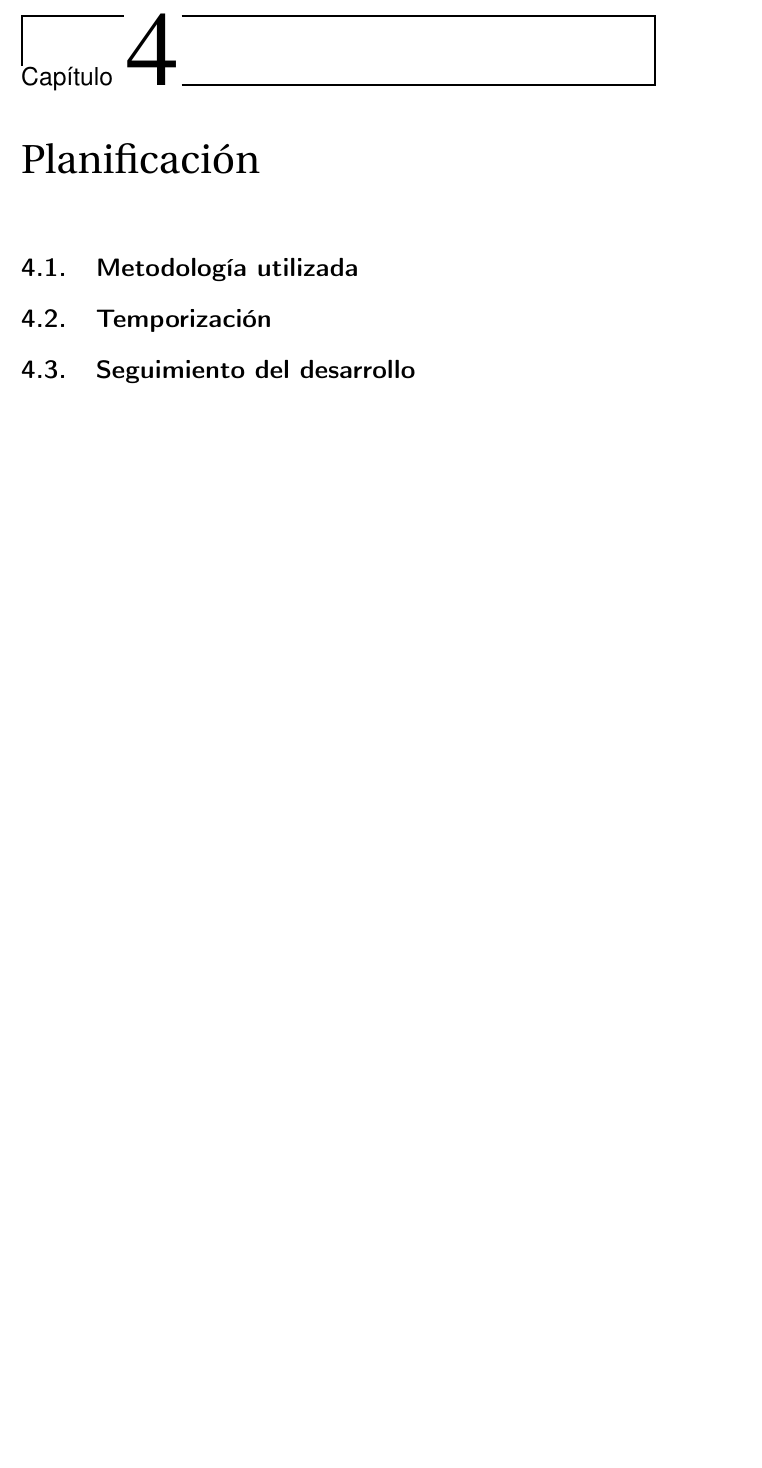
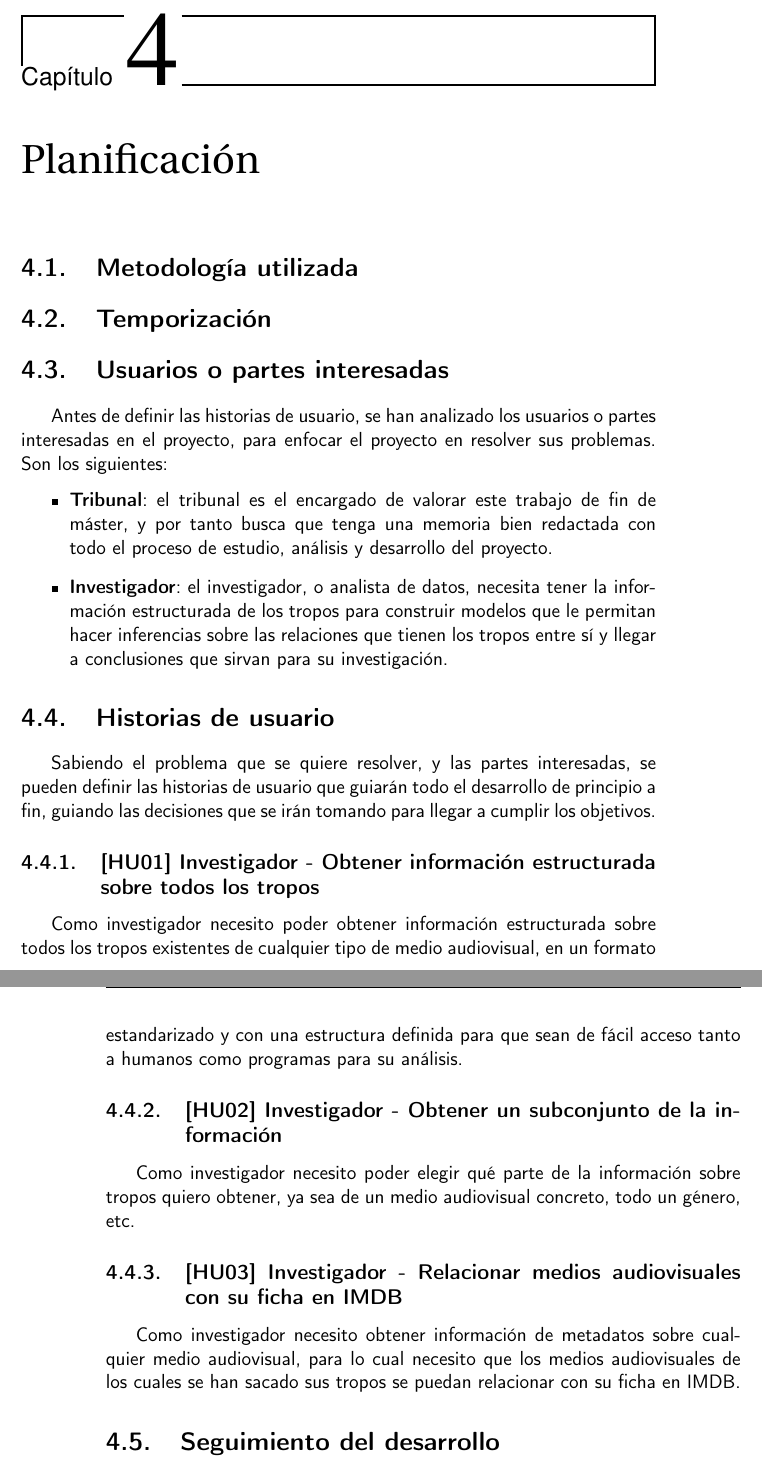
Before and after one commit to jlgallego99/TropesToGo, a LaTeX book (doc/proyecto.tex, which reads doc/secciones/04_planificacion.tex): part of page 21 of 29 before the commit and two parts of pages 21 and 22 of 29 after it, the two joined at a grey line, cut so that both start at the same text, the shorter picture padded with empty space. Compiled offline with pdfLaTeX.

Commit message:
:memo: Definición de los primeros usuarios y HU #4

```diff
--- a/doc/secciones/04_planificacion.tex
+++ b/doc/secciones/04_planificacion.tex
@@ -5,4 +5,23 @@
 
 \section{Temporización}
 
+\section{Usuarios o partes interesadas}
+Antes de definir las historias de usuario, se han analizado los usuarios o partes interesadas en el proyecto, para enfocar el proyecto en resolver sus problemas. Son los siguientes:
+\begin{itemize}
+    \item \textbf{Tribunal}: el tribunal es el encargado de valorar este trabajo de fin de máster, y por tanto busca que tenga una memoria bien redactada con todo el proceso de estudio, análisis y desarrollo del proyecto.
+    \item \textbf{Investigador}: el investigador, o analista de datos, necesita tener la información estructurada de los tropos para construir modelos que le permitan hacer inferencias sobre las relaciones que tienen los tropos entre sí y llegar a conclusiones que sirvan para su investigación.
+\end{itemize}
+
+\section{Historias de usuario}
+Sabiendo el problema que se quiere resolver, y las partes interesadas, se pueden definir las historias de usuario que guiarán todo el desarrollo de principio a fin, guiando las decisiones que se irán tomando para llegar a cumplir los objetivos.
+
+\subsection{[HU01] Investigador - Obtener información estructurada sobre todos los tropos}
+Como investigador necesito poder obtener información estructurada sobre todos los tropos existentes de cualquier tipo de medio audiovisual, en un formato estandarizado y con una estructura definida para que sean de fácil acceso tanto a humanos como programas para su análisis.
+
+\subsection{[HU02] Investigador - Obtener un subconjunto de la información}
+Como investigador necesito poder elegir qué parte de la información sobre tropos quiero obtener, ya sea de un medio audiovisual concreto, todo un género, etc.
+
+\subsection{[HU03] Investigador - Relacionar medios audiovisuales con su ficha en IMDB}
+Como investigador necesito obtener información de metadatos sobre cualquier medio audiovisual, para lo cual necesito que los medios audiovisuales de los cuales se han sacado sus tropos se puedan relacionar con su ficha en IMDB.
+
 \section{Seguimiento del desarrollo}
```
